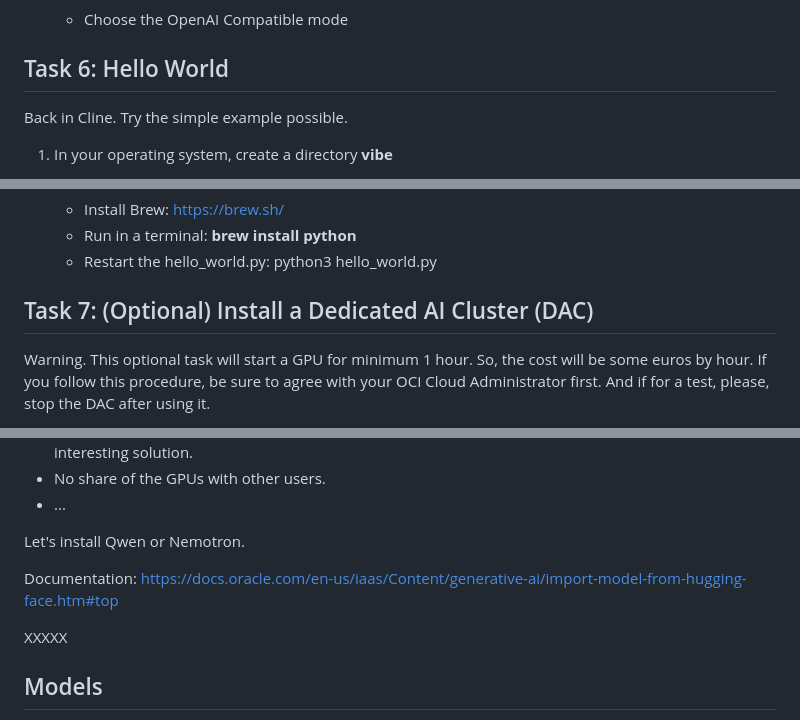
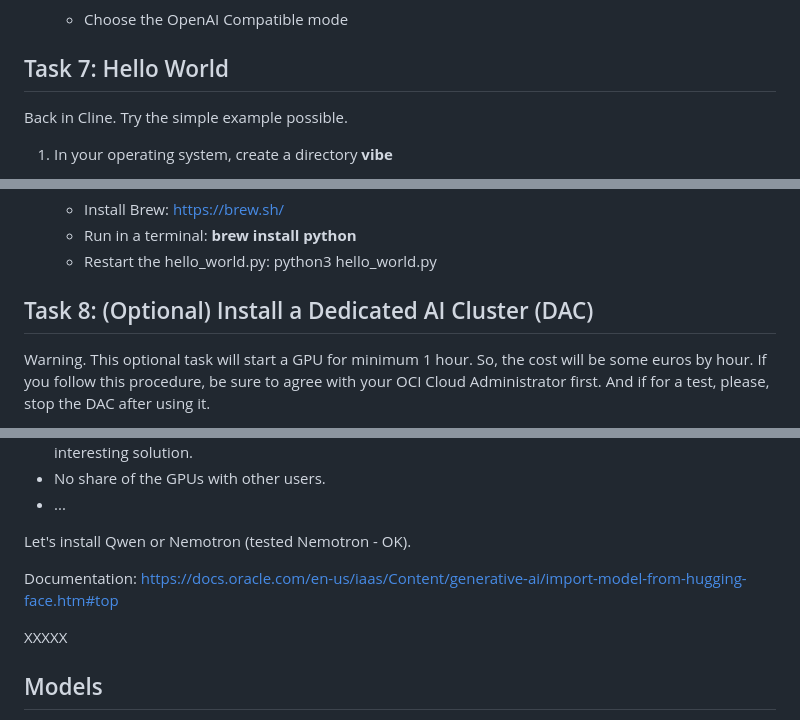
Before and after one commit to MarcGueury/oci-vibe-lab, a Markdown page: 1-laptop/laptop.md, 3 parts joined by grey strips. GitHub-like rendering.

```diff
--- a/1-laptop/laptop.md
+++ b/1-laptop/laptop.md
@@ -171,7 +186,7 @@ While you can choose any model of any provider to continue this lab, we will go
 
     - Choose the OpenAI Compatible mode
 
-## Task 6: Hello World
+## Task 7: Hello World
 
 Back in Cline. Try the simple example possible.
 
@@ -190,7 +205,7 @@ Back in Cline. Try the simple example possible.
     - Run in a terminal: **brew install python**
     - Restart the hello\_world.py: python3 hello\_world.py
 
-## Task 7: (Optional) Install a Dedicated AI Cluster (DAC)
+## Task 8: (Optional) Install a Dedicated AI Cluster (DAC)
 
 Warning. This optional task will start a GPU for minimum 1 hour. So, the cost will be some euros by hour. If you follow this procedure, be sure to agree with your OCI Cloud Administrator first. And if for a test, please, stop the DAC after using it.
 
@@ -204,12 +219,11 @@ Using a DAC has a lot of advantages.
 - No share of the GPUs with other users.
 - ...
 
-Let's install Qwen or Nemotron.
+Let's install Qwen or Nemotron (tested Nemotron - OK).
 
 Documentation: https://docs.oracle.com/en-us/iaas/Content/generative-ai/import-model-from-hugging-face.htm#top
 
 XXXXX
-
 
 ## Models
 
```
Also changed, not shown: other parts of 1-laptop/laptop.md (+18 -3 lines), 1-laptop/images/policy-create.png (added), 1-laptop/images/policy-menu.png (added).
